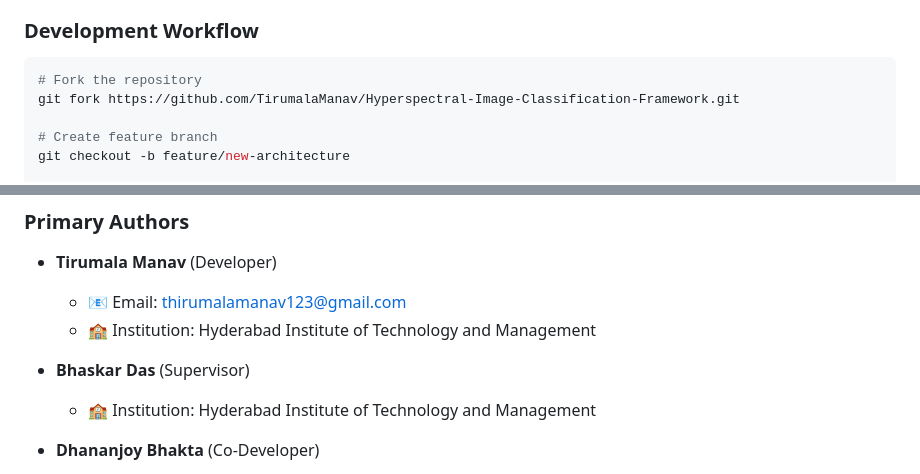
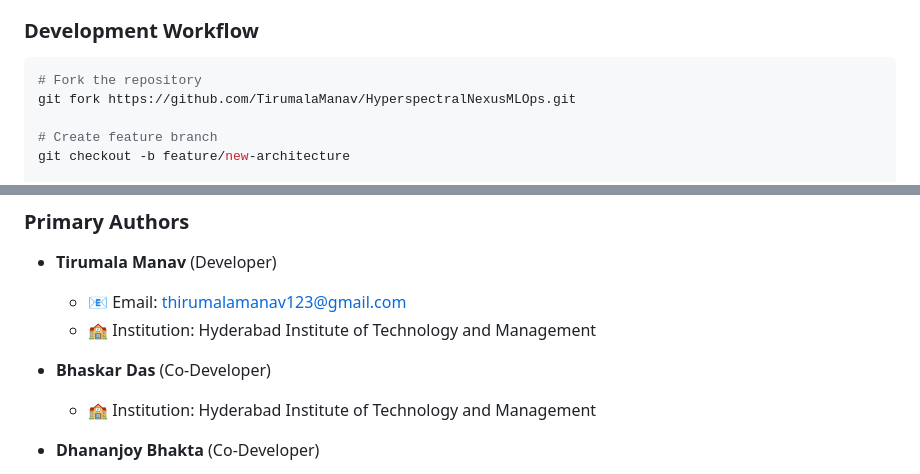
Before and after one commit to TirumalaManav/HyperspectralNexusMLOps, a Markdown page: README.md, 2 parts joined by grey strips. GitHub-like rendering.

````diff
--- a/README.md
+++ b/README.md
@@ -548,7 +548,7 @@ CMD ["python", "app.py"]
 ### **Development Workflow**
 ```bash
 # Fork the repository
-git fork https://github.com/TirumalaManav/Hyperspectral-Image-Classification-Framework.git
+git fork https://github.com/TirumalaManav/HyperspectralNexusMLOps.git
 
 # Create feature branch
 git checkout -b feature/new-architecture
@@ -616,7 +616,7 @@ torch.utils.checkpoint.checkpoint(model_segment, input)
   - 📧 Email: thirumalamanav123@gmail.com
   - 🏫 Institution: Hyderabad Institute of Technology and Management
 
-- **Bhaskar Das** (Supervisor)
+- **Bhaskar Das** (Co-Developer)
   - 🏫 Institution: Hyderabad Institute of Technology and Management
 
 - **Dhananjoy Bhakta** (Co-Developer)
````
Also changed, not shown: other parts of README.md (+1 -1 lines).
